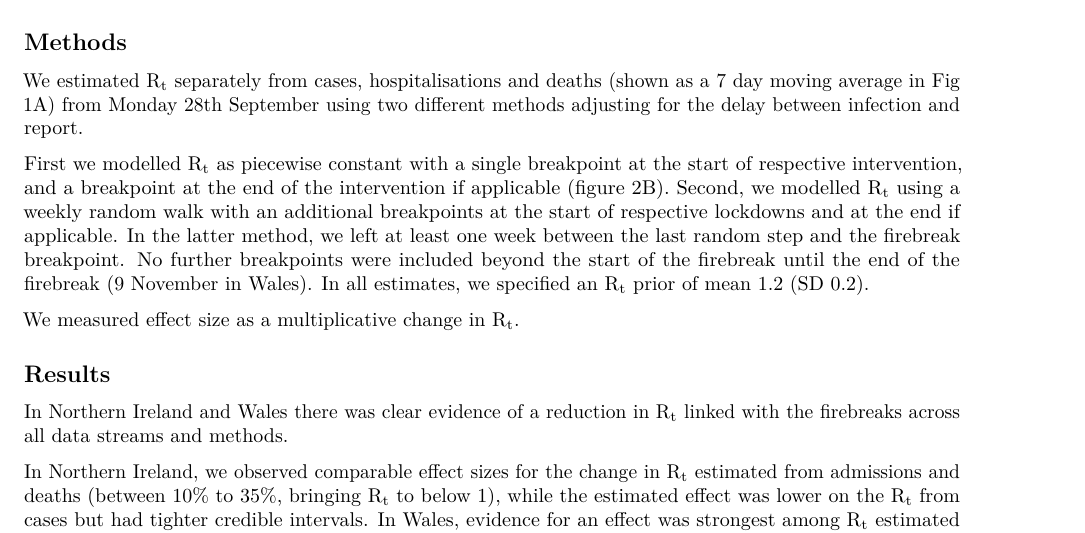
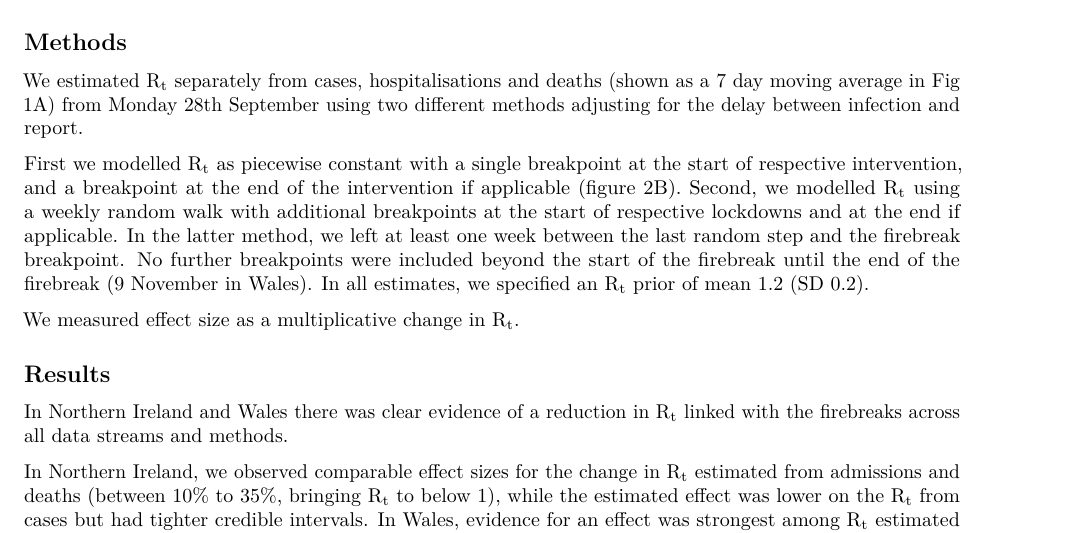
Before and after one commit to epiforecasts/rt-breakpoints, an R Markdown document (2020-11-17/report-fig1-percent.Rmd): part of page 1 of 2, cut so that both start at the same text. Rendered offline with R 4.5, knitr and Pandoc, then LaTeX, with nearby package versions.

Commit message:
Update report-fig1-percent.Rmd

```diff
--- a/2020-11-17/report-fig1-percent.Rmd
+++ b/2020-11-17/report-fig1-percent.Rmd
@@ -20,7 +20,7 @@ We aimed to explore intensive lockdowns (firebreaks) in Northern Ireland (from 1
 
 We estimated R~t~ separately from cases, hospitalisations and deaths (shown as a 7 day moving average in Fig 1A) from Monday 28th September using two different methods adjusting for the delay between infection and report.
 
-First we modelled R~t~ as piecewise constant with a single breakpoint at the start of respective intervention, and a breakpoint at the end of the intervention if applicable (figure 2B). Second, we modelled R~t~ using a weekly random walk  with an additional breakpoints at the start of respective lockdowns and at the end if applicable. In the latter method, we left at least one week between the last random step and the firebreak breakpoint. No further breakpoints were included beyond the start of the firebreak until the end of the firebreak (9 November in Wales). In all estimates, we specified an R~t~ prior of mean 1.2 (SD 0.2).
+First we modelled R~t~ as piecewise constant with a single breakpoint at the start of respective intervention, and a breakpoint at the end of the intervention if applicable (figure 2B). Second, we modelled R~t~ using a weekly random walk  with additional breakpoints at the start of respective lockdowns and at the end if applicable. In the latter method, we left at least one week between the last random step and the firebreak breakpoint. No further breakpoints were included beyond the start of the firebreak until the end of the firebreak (9 November in Wales). In all estimates, we specified an R~t~ prior of mean 1.2 (SD 0.2).
 
 We measured effect size as a multiplicative change in R~t~.
 
```
